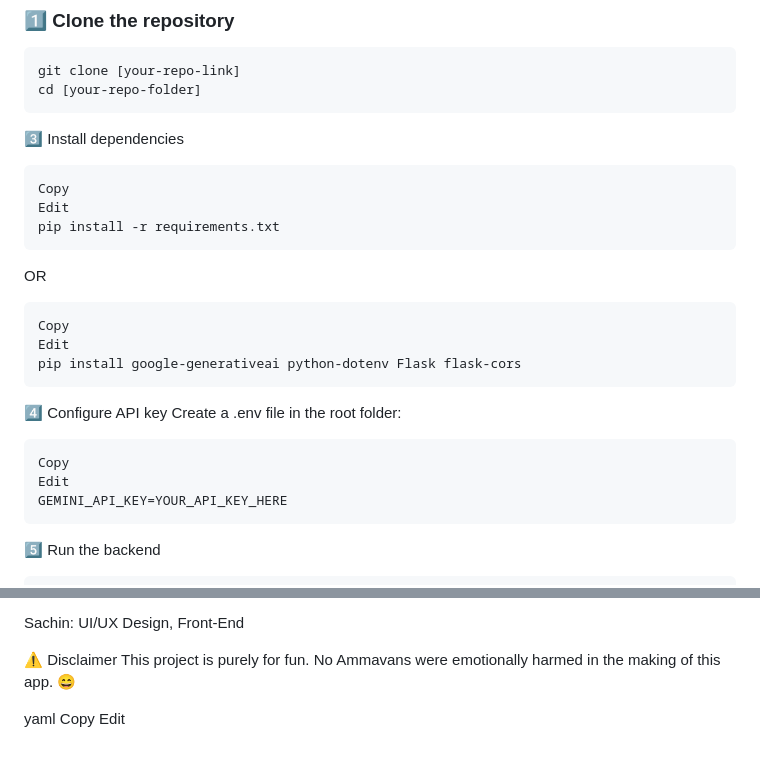
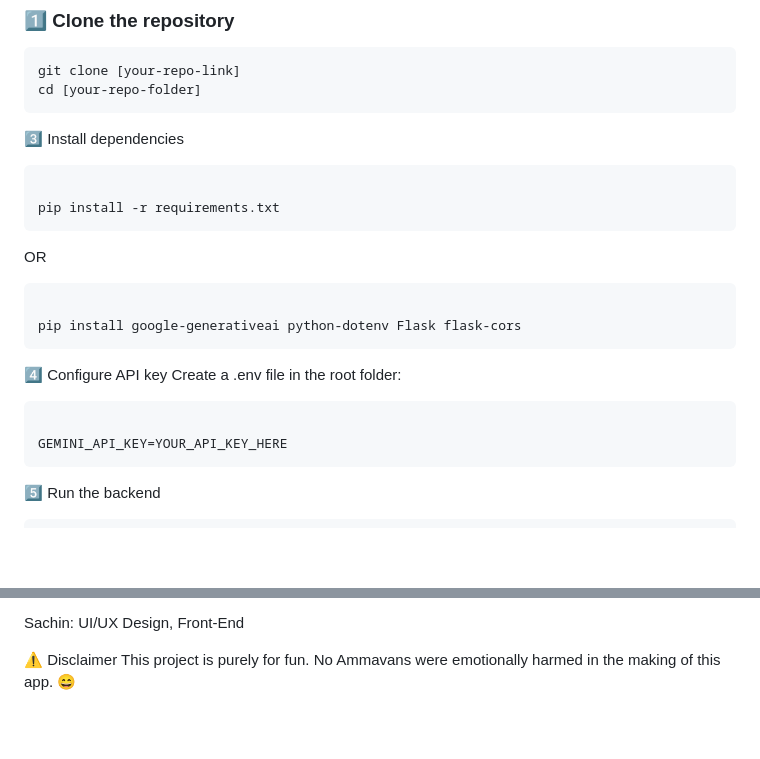
Before and after one commit to sachinks45/useless-project, a Markdown page: README.md, 2 parts joined by grey strips. GitHub-like rendering; blank space fills up the shorter version.

````diff
--- a/README.md
+++ b/README.md
@@ -79,23 +79,20 @@ cd [your-repo-folder]
 ```
 3️⃣ Install dependencies
 ```bash
-Copy
-Edit
+
 pip install -r requirements.txt
 ```
 OR
 
 ```bash
-Copy
-Edit
+
 pip install google-generativeai python-dotenv Flask flask-cors
 ```
 4️⃣ Configure API key
 Create a .env file in the root folder:
 
 ```bash
-Copy
-Edit
+
 GEMINI_API_KEY=YOUR_API_KEY_HERE
 ```
 5️⃣ Run the backend
@@ -138,7 +135,3 @@ Sachin: UI/UX Design, Front-End
 ⚠️ Disclaimer
 This project is purely for fun.
 No Ammavans were emotionally harmed in the making of this app. 😄
-
-yaml
-Copy
-Edit
````
